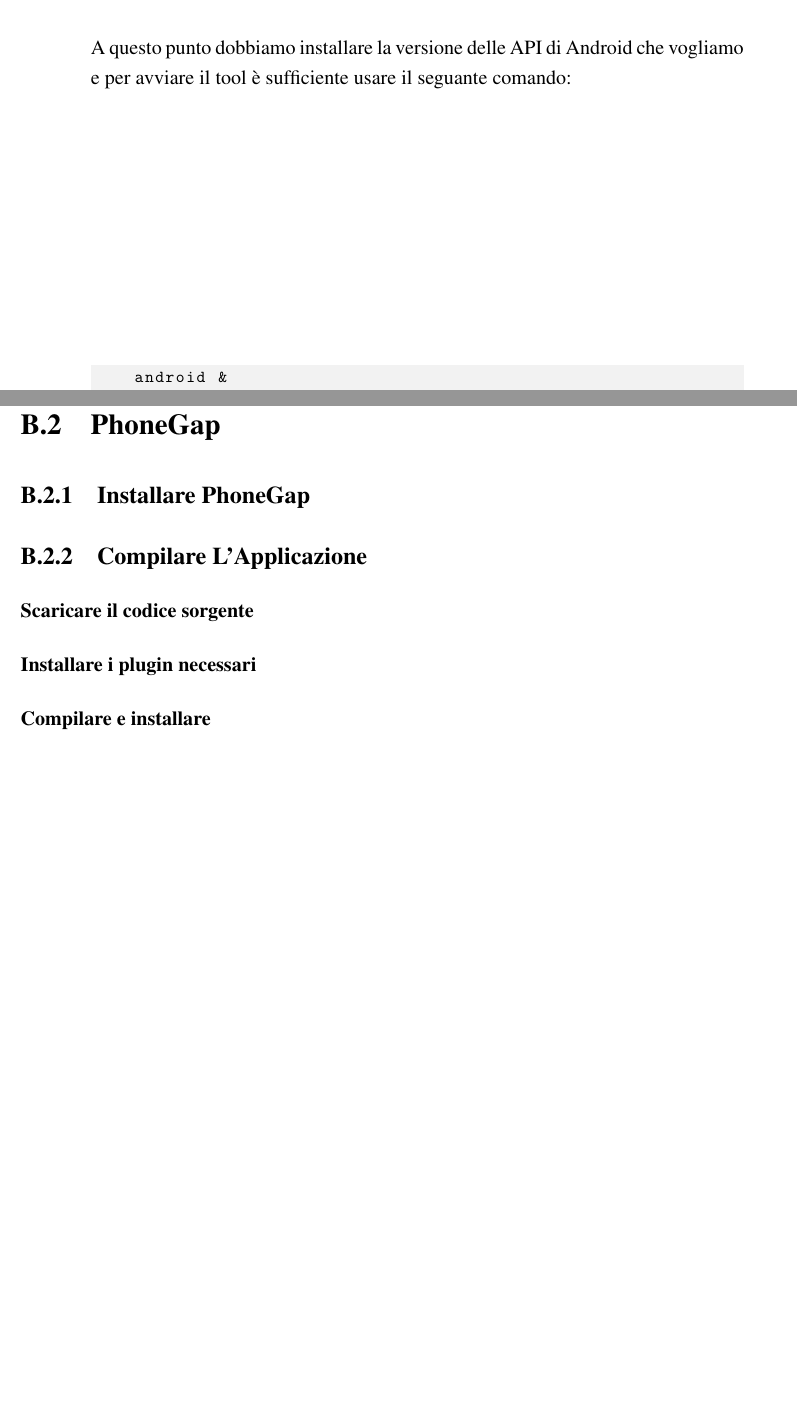
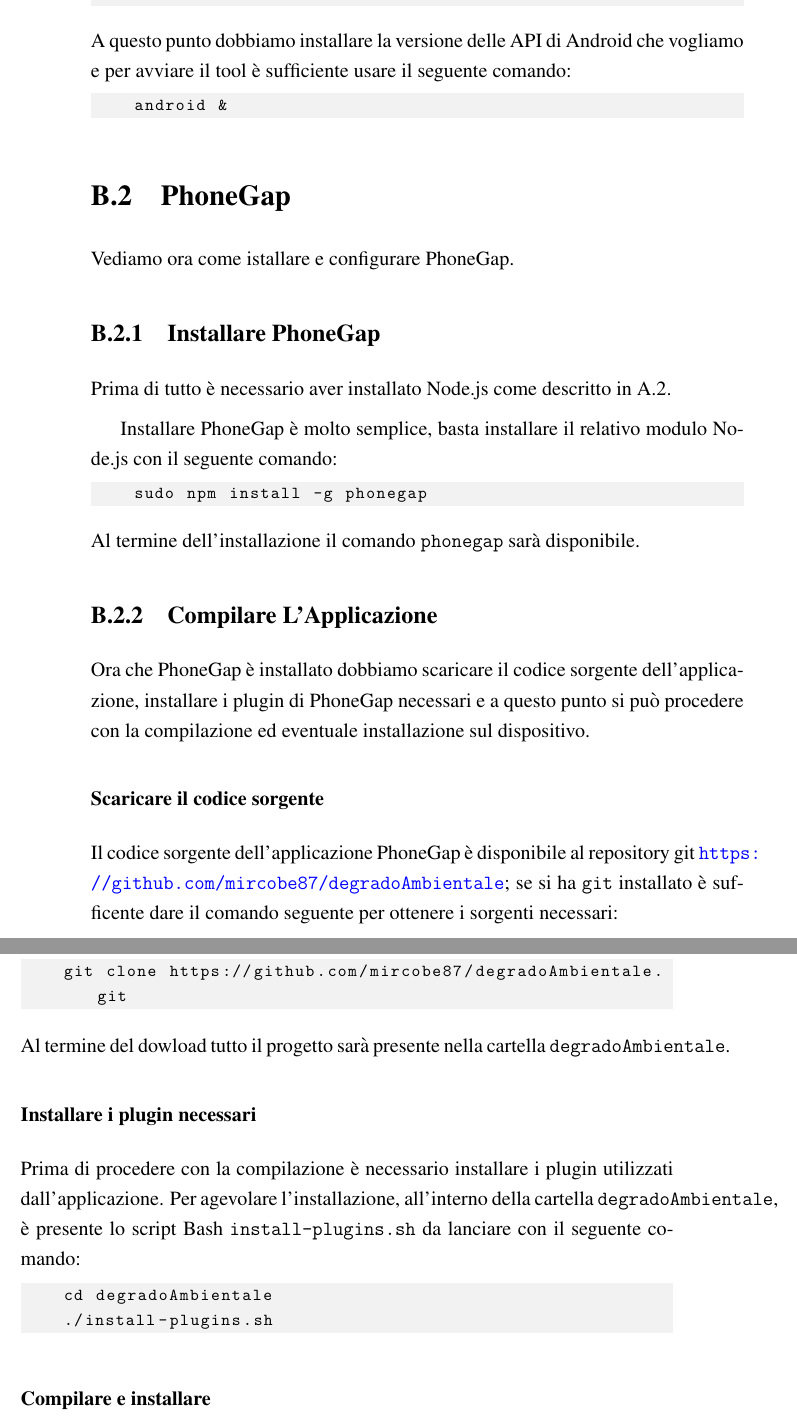
Before and after one commit to mircobe87/tesi-crossplatform, a LaTeX book (tex/tesi.tex, which reads tex/BuildLatoClient.tex): two parts of pages 114 and 115 of 119, joined at a grey line, cut so that both start at the same text, the shorter picture padded with empty space. Compiled offline with pdfLaTeX.

Commit message:
iniziata sezione PhoneGap

```diff
--- a/tex/BuildLatoClient.tex
+++ b/tex/BuildLatoClient.tex
@@ -27,19 +27,56 @@
     source ~/.bashrc
     \end{lstlisting}
     A questo punto dobbiamo installare la versione delle API di Android che
-    vogliamo e per avviare il tool è sufficiente usare il seguante comando:
+    vogliamo e per avviare il tool è sufficiente usare il seguente comando:
     \begin{lstlisting}[language=plane]
     android &
     \end{lstlisting}
 
 
 \section{\pg{}}
+    Vediamo ora come istallare e configurare \pg{}.
 
     \subsection{Installare \pg{}}
+        Prima di tutto è necessario aver installato Node.js come descritto in
+        \ref{sec:nodejs}.
+
+        Installare \pg{} è molto semplice, basta installare il relativo modulo
+        Node.js con il seguente comando:
+        \begin{lstlisting}[language=plane]
+    sudo npm install -g phonegap
+        \end{lstlisting}
+        Al termine dell'installazione il comando \texttt{phonegap} sarà
+        disponibile.
 
     \subsection{Compilare L'Applicazione}
+        Ora che \pg{} è installato dobbiamo scaricare il codice sorgente
+        dell'applicazione, installare i plugin di \pg{} necessari e a questo
+        punto si può procedere con la compilazione ed eventuale installazione
+        sul dispositivo.
+
         \subsubsection{Scaricare il codice sorgente}
+            Il codice sorgente dell'applicazione \pg{} è disponibile al
+            repository git
+            \url{https://github.com/mircobe87/degradoAmbientale}; se si ha
+            \texttt{git} installato è sufficente dare il comando seguente per
+            ottenere i sorgenti necessari:
+            \begin{lstlisting}[language=plane]
+    git clone https://github.com/mircobe87/degradoAmbientale.git
+            \end{lstlisting}
+            Al termine del dowload tutto il progetto sarà presente nella
+            cartella \texttt{degradoAmbientale}.
+
         \subsubsection{Installare i plugin necessari}
+            Prima di procedere con la compilazione è necessario installare i
+            plugin utilizzati dall'applicazione. Per agevolare
+            l'installazione, all'interno della cartella
+            \texttt{degradoAmbientale}, è presente lo script Bash
+            \texttt{install-plugins.sh} da lanciare con il seguente comando:
+            \begin{lstlisting}[language=plane]
+    cd degradoAmbientale
+    ./install-plugins.sh
+            \end{lstlisting}
+
         \subsubsection{Compilare e installare}
 
 
```
Also changed, not shown: tex/ConfLatoServer.tex (+1 -0 lines).
